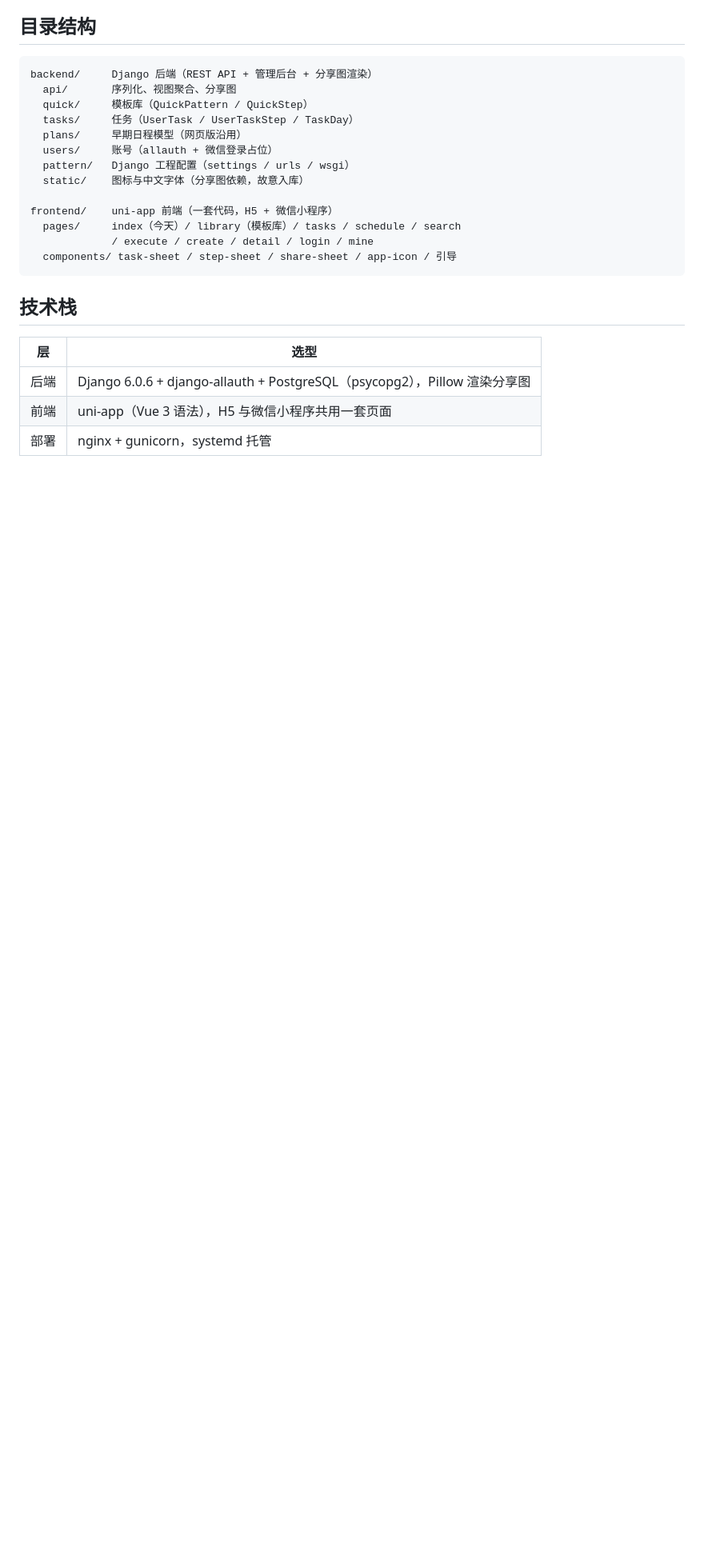
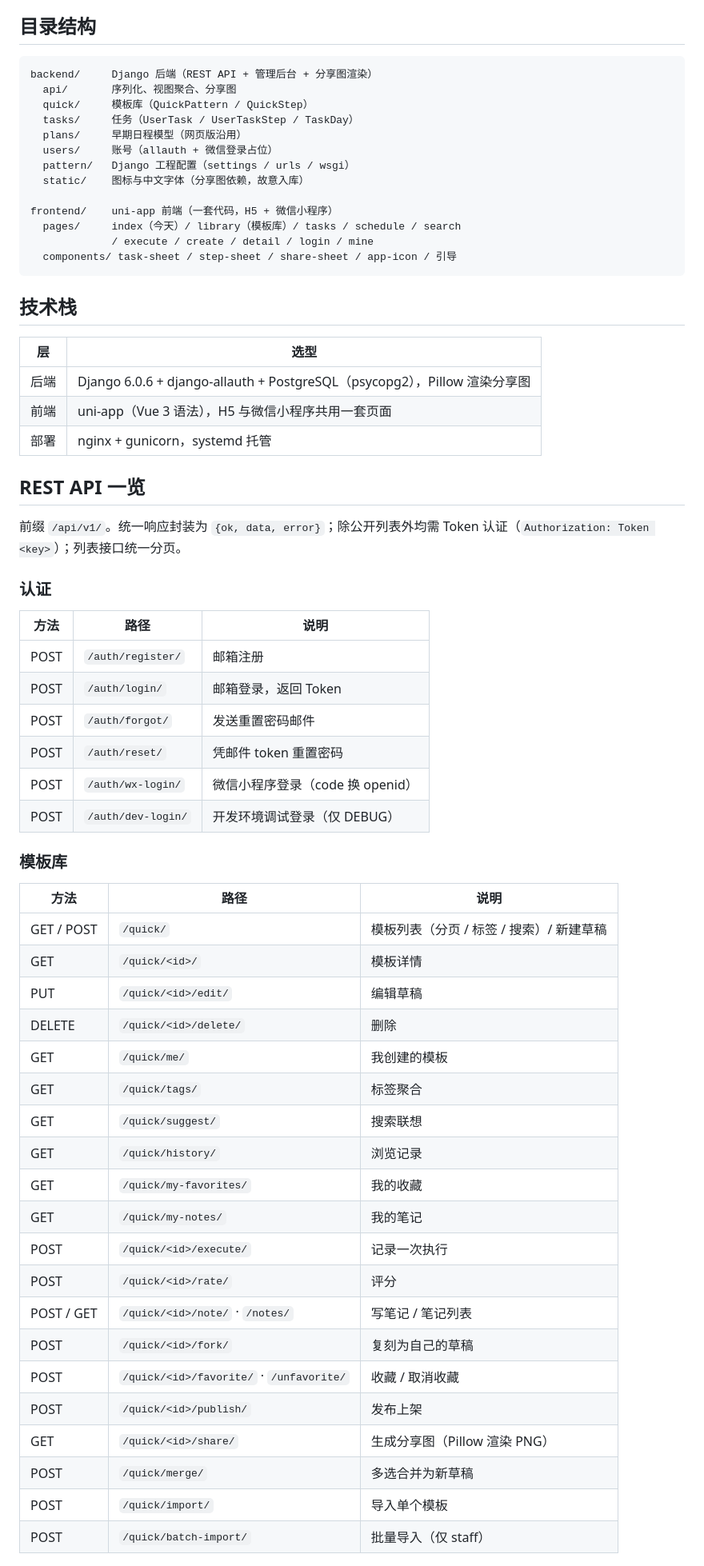
Before and after one commit to Jeff-Soo/xingdongmao, a Markdown page: README.md, the part around one of its changes. Shown at 80% size. Drawn GitHub-style; blank space fills up the shorter version.

```diff
--- a/README.md
+++ b/README.md
@@ -46,3 +54,43 @@ frontend/    uni-app 前端（一套代码，H5 + 微信小程序）
 | 前端 | uni-app（Vue 3 语法），H5 与微信小程序共用一套页面 |
 | 部署 | nginx + gunicorn，systemd 托管 |
 
+## REST API 一览
+
+前缀 `/api/v1/`。统一响应封装为 `{ok, data, error}`；除公开列表外均需 Token 认证（`Authorization: Token <key>`）；列表接口统一分页。
+
+### 认证
+
+| 方法 | 路径 | 说明 |
+|---|---|---|
+| POST | `/auth/register/` | 邮箱注册 |
+| POST | `/auth/login/` | 邮箱登录，返回 Token |
+| POST | `/auth/forgot/` | 发送重置密码邮件 |
+| POST | `/auth/reset/` | 凭邮件 token 重置密码 |
+| POST | `/auth/wx-login/` | 微信小程序登录（code 换 openid） |
+| POST | `/auth/dev-login/` | 开发环境调试登录（仅 DEBUG） |
+
+### 模板库
+
+| 方法 | 路径 | 说明 |
+|---|---|---|
+| GET / POST | `/quick/` | 模板列表（分页 / 标签 / 搜索）/ 新建草稿 |
+| GET | `/quick/<id>/` | 模板详情 |
+| PUT | `/quick/<id>/edit/` | 编辑草稿 |
+| DELETE | `/quick/<id>/delete/` | 删除 |
+| GET | `/quick/me/` | 我创建的模板 |
+| GET | `/quick/tags/` | 标签聚合 |
+| GET | `/quick/suggest/` | 搜索联想 |
+| GET | `/quick/history/` | 浏览记录 |
+| GET | `/quick/my-favorites/` | 我的收藏 |
+| GET | `/quick/my-notes/` | 我的笔记 |
+| POST | `/quick/<id>/execute/` | 记录一次执行 |
+| POST | `/quick/<id>/rate/` | 评分 |
+| POST / GET | `/quick/<id>/note/` · `/notes/` | 写笔记 / 笔记列表 |
+| POST | `/quick/<id>/fork/` | 复刻为自己的草稿 |
+| POST | `/quick/<id>/favorite/` · `/unfavorite/` | 收藏 / 取消收藏 |
+| POST | `/quick/<id>/publish/` | 发布上架 |
+| GET | `/quick/<id>/share/` | 生成分享图（Pillow 渲染 PNG） |
+| POST | `/quick/merge/` | 多选合并为新草稿 |
+| POST | `/quick/import/` | 导入单个模板 |
+| POST | `/quick/batch-import/` | 批量导入（仅 staff） |
+
```
Also changed, not shown: other parts of README.md (+54 -10 lines).
